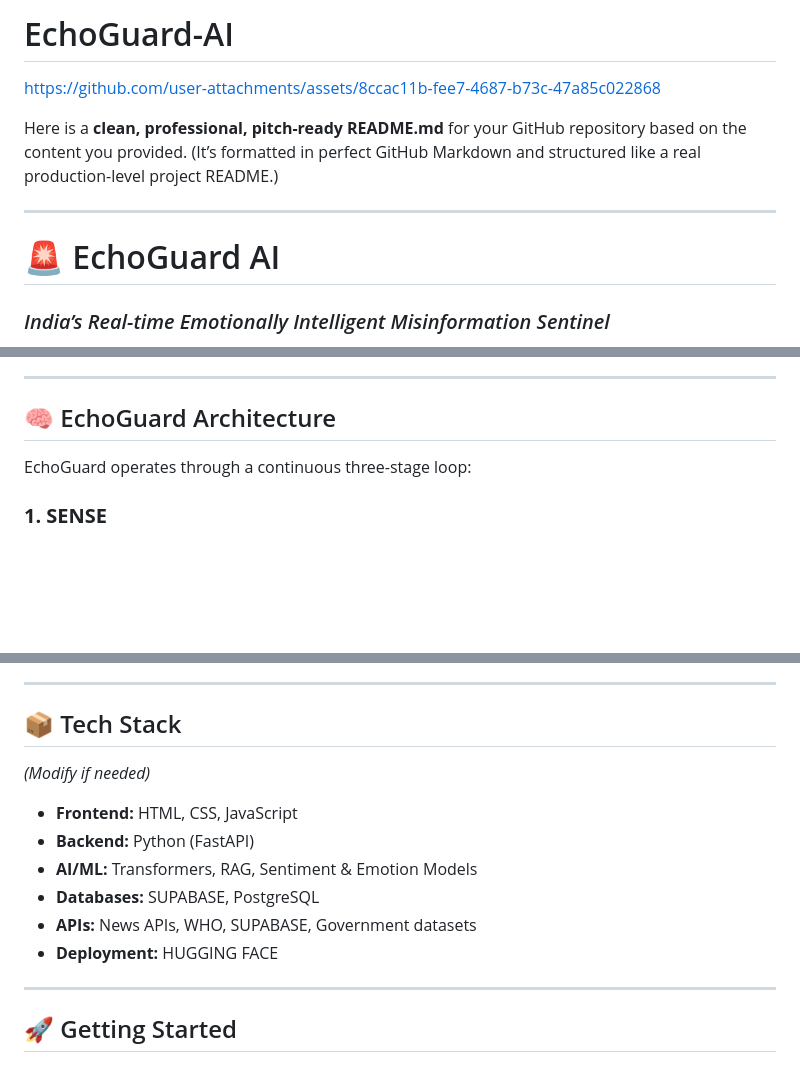
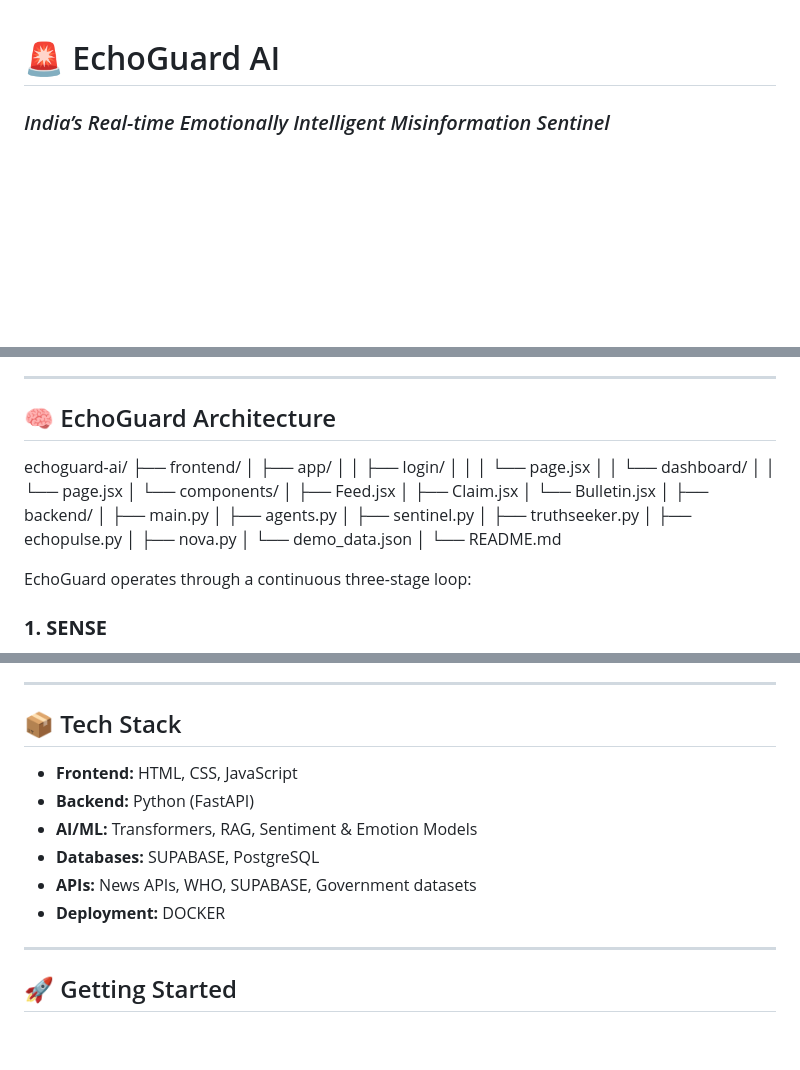
Before and after one commit to kaveesh-kadirvel/EchoGuard-AI, a Markdown page: README.md, 3 parts joined by grey strips. Drawn GitHub-style; blank space fills up the shorter version.

Commit message:
Revise README structure and tech stack details
Removed introductory content and updated tech stack.

```diff
--- a/README.md
+++ b/README.md
@@ -1,12 +1,3 @@
-# EchoGuard-AI
-
-https://github.com/user-attachments/assets/8ccac11b-fee7-4687-b73c-47a85c022868
-
-Here is a **clean, professional, pitch-ready README.md** for your GitHub repository based on the content you provided.
-(It’s formatted in perfect GitHub Markdown and structured like a real production-level project README.)
-
----
-
 # 🚨 EchoGuard AI
 
 ### *India’s Real-time Emotionally Intelligent Misinformation Sentinel*
@@ -35,6 +26,29 @@ The result: *emotion-aware, calming, de-escalating responses* delivered directly
 ---
 
 ## 🧠 EchoGuard Architecture
+
+echoguard-ai/
+├── frontend/
+│   ├── app/
+│   │   ├── login/
+│   │   │   └── page.jsx
+│   │   └── dashboard/
+│   │       └── page.jsx
+│   └── components/
+│       ├── Feed.jsx
+│       ├── Claim.jsx
+│       └── Bulletin.jsx
+│
+├── backend/
+│   ├── main.py
+│   ├── agents.py
+│   ├── sentinel.py
+│   ├── truthseeker.py
+│   ├── echopulse.py
+│   ├── nova.py
+│   └── demo_data.json
+│
+└── README.md
 
 EchoGuard operates through a continuous three-stage loop:
 
@@ -127,14 +141,12 @@ Premium activation during pandemics, elections, terror events, etc.
 
 ## 📦 Tech Stack
 
-*(Modify if needed)*
-
 * **Frontend:** HTML, CSS, JavaScript
 * **Backend:** Python (FastAPI)
 * **AI/ML:** Transformers, RAG, Sentiment & Emotion Models
 * **Databases:** SUPABASE, PostgreSQL
 * **APIs:** News APIs, WHO, SUPABASE, Government datasets
-* **Deployment:** HUGGING FACE
+* **Deployment:** DOCKER
 
 ---
 
```
